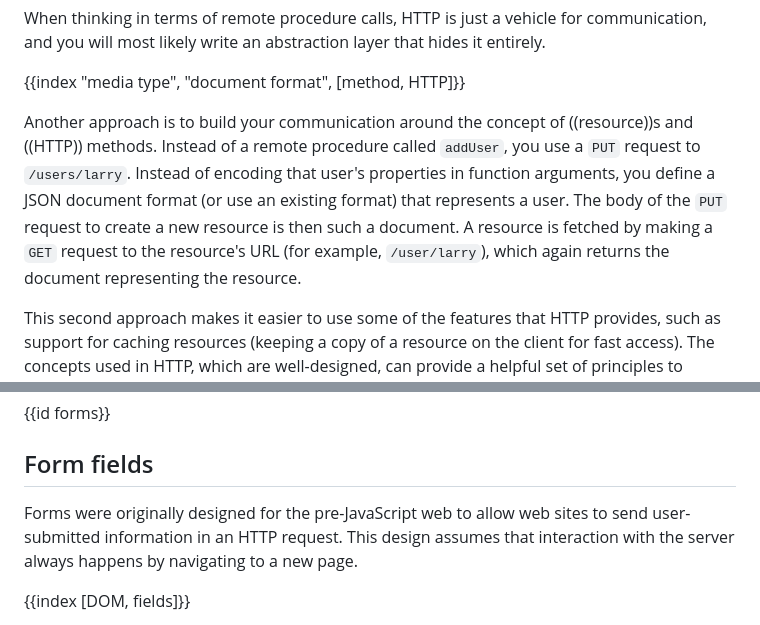
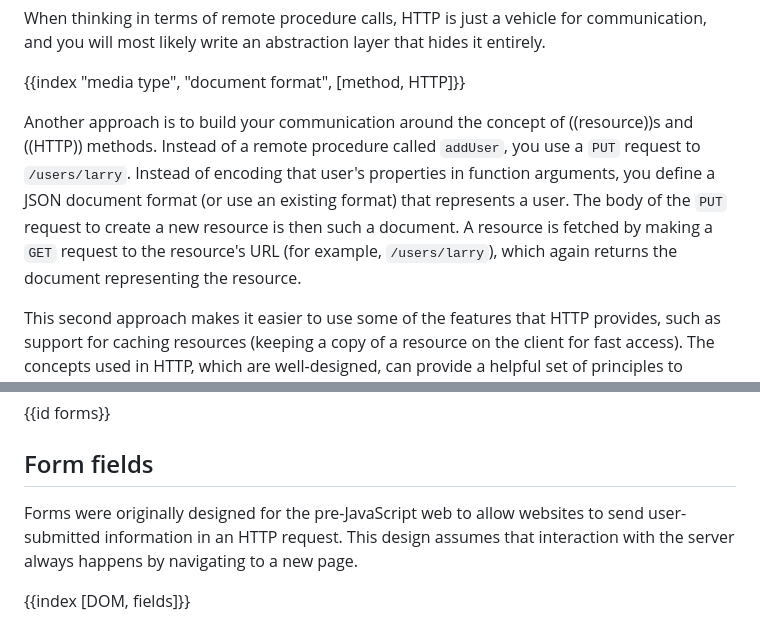
Before and after one commit to marijnh/Eloquent-JavaScript, a Markdown page: 18_http.md, 2 parts joined by grey strips. Rendered like a GitHub page.

Commit message:
Copyediting chapter 18

```diff
--- a/18_http.md
+++ b/18_http.md
@@ -259,7 +259,7 @@ When thinking in terms of remote procedure calls, HTTP is just a vehicle for com
 
 {{index "media type", "document format", [method, HTTP]}}
 
-Another approach is to build your communication around the concept of ((resource))s and ((HTTP)) methods. Instead of a remote procedure called `addUser`, you use a `PUT` request to `/users/larry`. Instead of encoding that user's properties in function arguments, you define a JSON document format (or use an existing format) that represents a user. The body of the `PUT` request to create a new resource is then such a document. A resource is fetched by making a `GET` request to the resource's URL (for example, `/user/larry`), which again returns the document representing the resource.
+Another approach is to build your communication around the concept of ((resource))s and ((HTTP)) methods. Instead of a remote procedure called `addUser`, you use a `PUT` request to `/users/larry`. Instead of encoding that user's properties in function arguments, you define a JSON document format (or use an existing format) that represents a user. The body of the `PUT` request to create a new resource is then such a document. A resource is fetched by making a `GET` request to the resource's URL (for example, `/users/larry`), which again returns the document representing the resource.
 
 This second approach makes it easier to use some of the features that HTTP provides, such as support for caching resources (keeping a copy of a resource on the client for fast access). The concepts used in HTTP, which are well-designed, can provide a helpful set of principles to design your server interface around.
 
@@ -285,7 +285,7 @@ Thus, when it works right, ((HTTPS)) prevents other people from impersonating th
 
 ## Form fields
 
-Forms were originally designed for the pre-JavaScript web to allow web sites to send user-submitted information in an HTTP request. This design assumes that interaction with the server always happens by navigating to a new page.
+Forms were originally designed for the pre-JavaScript web to allow websites to send user-submitted information in an HTTP request. This design assumes that interaction with the server always happens by navigating to a new page.
 
 {{index [DOM, fields]}}
 
```
